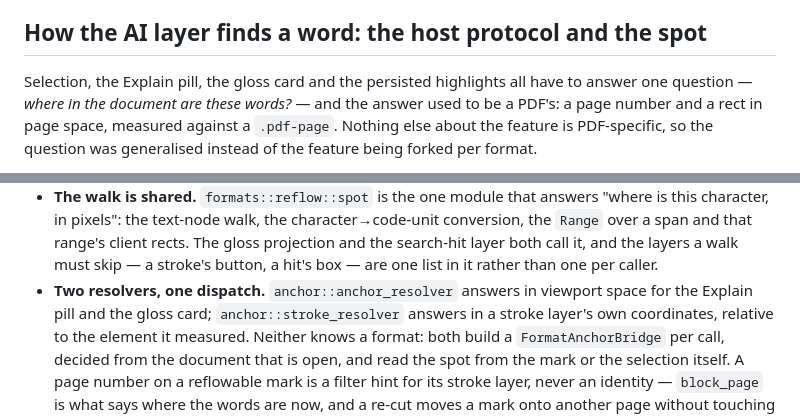
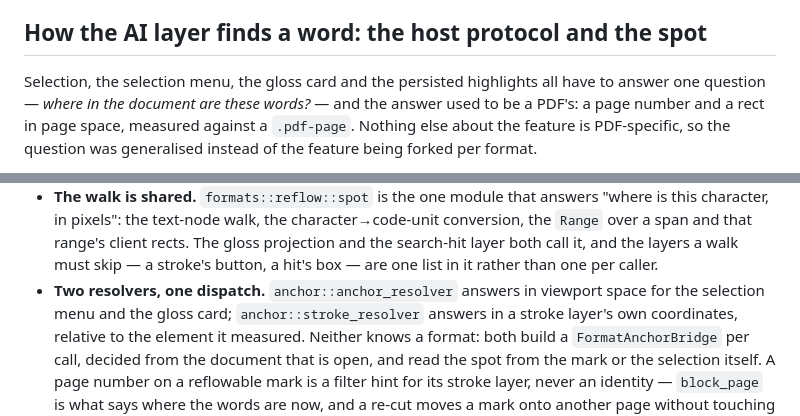
Before and after one commit to codewiththiha/mareader, a Markdown page: Mareader.md, 2 parts joined by grey strips. Drawn GitHub-style.

Commit message:
docs(ai): name the menu and arrow

```diff
--- a/Mareader.md
+++ b/Mareader.md
@@ -372,7 +372,7 @@ format-agnostic.
 
 ## How the AI layer finds a word: the host protocol and the spot
 
-Selection, the Explain pill, the gloss card and the persisted highlights all have to
+Selection, the selection menu, the gloss card and the persisted highlights all have to
 answer one question — *where in the document are these words?* — and the answer
 used to be a PDF's: a page number and a rect in page space, measured against a
 `.pdf-page`. Nothing else about the feature is PDF-specific, so the question was
@@ -429,7 +429,7 @@ generalised instead of the feature being forked per format.
   and the layers a walk must skip — a stroke's button, a hit's box — are one list in it rather
   than one per caller.
 - **Two resolvers, one dispatch.** `anchor::anchor_resolver` answers in viewport
-  space for the Explain pill and the gloss card; `anchor::stroke_resolver` answers in
+  space for the selection menu and the gloss card; `anchor::stroke_resolver` answers in
   a stroke layer's own coordinates, relative to the element it measured. Neither
   knows a format: both build a `FormatAnchorBridge` per call, decided from the
   document that is open, and read the spot from the mark or the selection itself.
```
Also changed, not shown: docs/lifecycle-ownership.md (+1 -1 lines).
